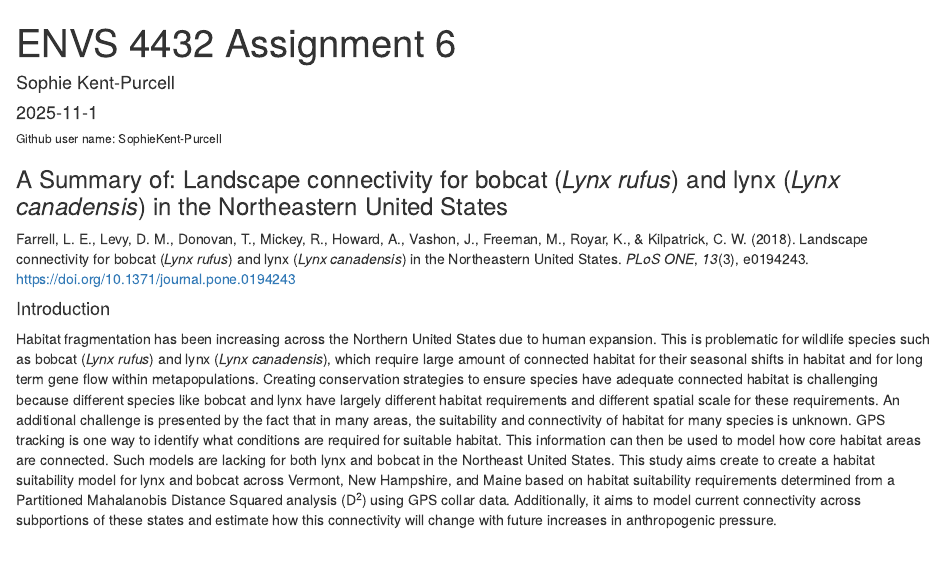
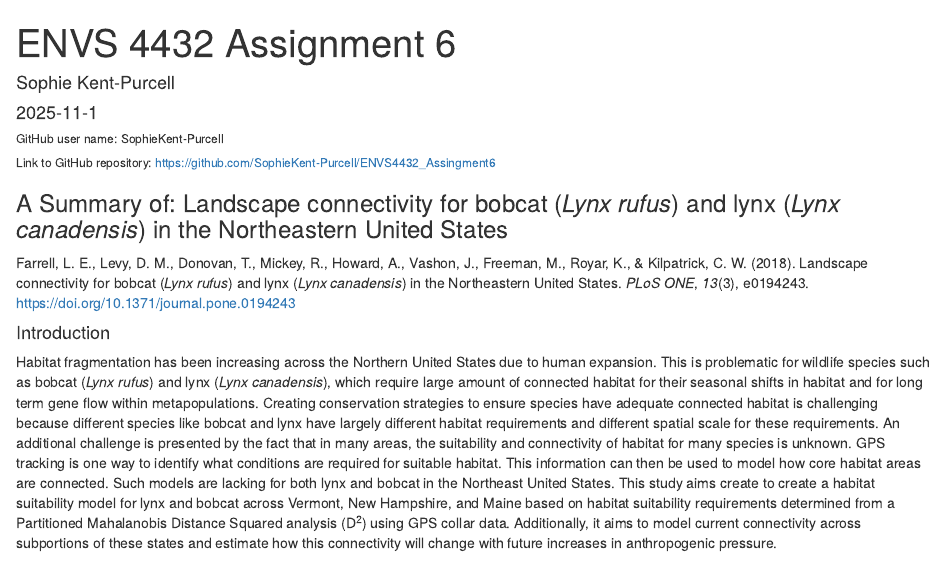
Before and after one commit to SophieKent-Purcell/ENVS4432_Assingment6, an R Markdown document (Markdown_Assignment6.Rmd): the page in a window 1100 px wide, from its top. Rendered offline with R 4.5, knitr and Pandoc, with nearby package versions.

Commit message:
Added GitHub repository link

```diff
--- a/Markdown_Assignment6.Rmd
+++ b/Markdown_Assignment6.Rmd
@@ -5,7 +5,8 @@ date: "2025-11-1"
 output: html_document
 ---
 
-###### Github user name: SophieKent-Purcell
+###### GitHub user name: SophieKent-Purcell
+###### Link to GitHub repository: https://github.com/SophieKent-Purcell/ENVS4432_Assingment6
 
 ### A Summary of: Landscape connectivity for bobcat (*Lynx rufus*) and lynx (*Lynx canadensis*) in the Northeastern United States
 
```
